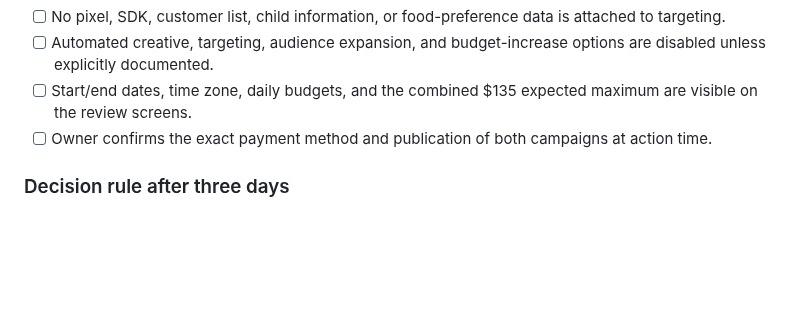
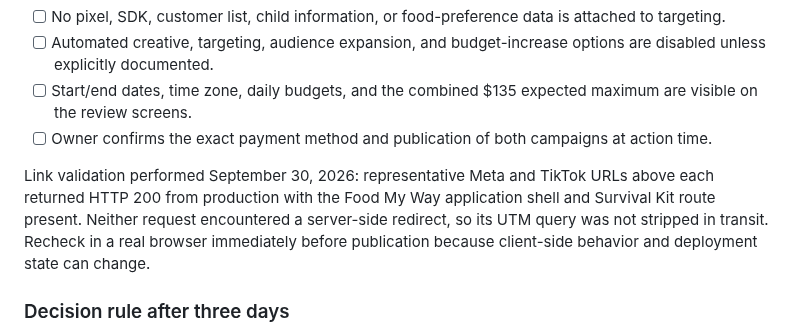
Before and after one commit to smarmytank-ui/Pickyeater, a Markdown page: SOCIAL_LAUNCH_PACK.md, the part around the change. GitHub-like rendering; blank space fills up the shorter version.

Commit message:
Record production campaign link validation

```diff
--- a/SOCIAL_LAUNCH_PACK.md
+++ b/SOCIAL_LAUNCH_PACK.md
@@ -189,6 +189,8 @@ Nothing in this section authorizes spend. Build the campaigns in draft, verify t
 - [ ] Start/end dates, time zone, daily budgets, and the combined $135 expected maximum are visible on the review screens.
 - [ ] Owner confirms the exact payment method and publication of both campaigns at action time.
 
+Link validation performed September 30, 2026: representative Meta and TikTok URLs above each returned HTTP 200 from production with the Food My Way application shell and Survival Kit route present. Neither request encountered a server-side redirect, so its UTM query was not stripped in transit. Recheck in a real browser immediately before publication because client-side behavior and deployment state can change.
+
 ### Decision rule after three days
 
 - Do not extend the test automatically.
```
